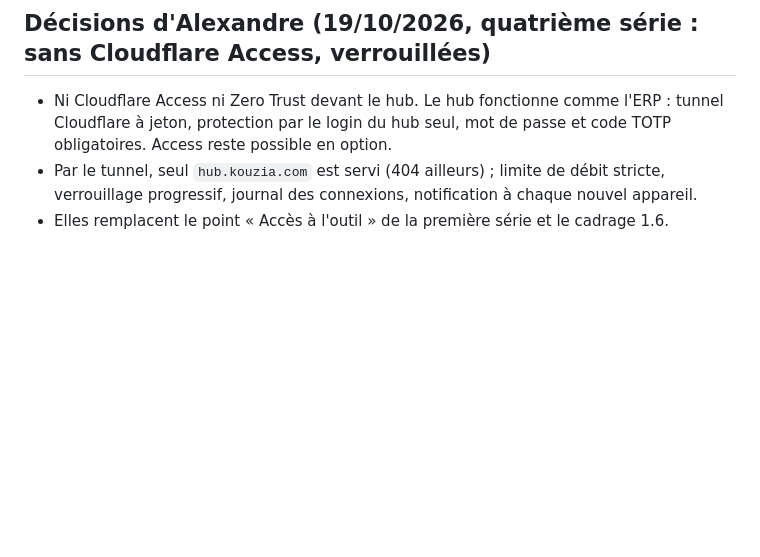
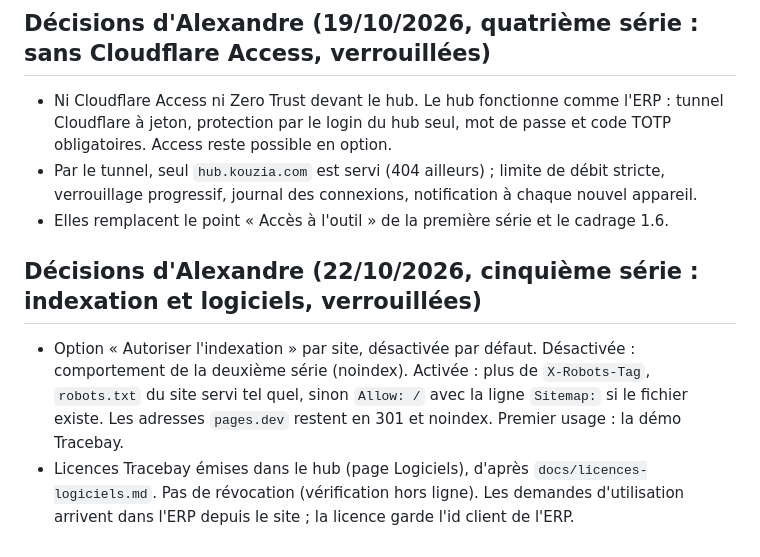
Before and after one commit to K0uzia/KouziaHub, a Markdown page: .claude/rules/kouzia.md, the part around the change. GitHub-like rendering; blank space fills up the shorter version.

Commit message:
Règles : cinquième série (indexation, licences)

```diff
--- a/.claude/rules/kouzia.md
+++ b/.claude/rules/kouzia.md
@@ -45,3 +45,8 @@ Elles remplacent les points correspondants ci-dessus et du cadrage (`docs/cadrag
 - Ni Cloudflare Access ni Zero Trust devant le hub. Le hub fonctionne comme l'ERP : tunnel Cloudflare à jeton, protection par le login du hub seul, mot de passe et code TOTP obligatoires. Access reste possible en option.
 - Par le tunnel, seul `hub.kouzia.com` est servi (404 ailleurs) ; limite de débit stricte, verrouillage progressif, journal des connexions, notification à chaque nouvel appareil.
 - Elles remplacent le point « Accès à l'outil » de la première série et le cadrage 1.6.
+
+## Décisions d'Alexandre (22/10/2026, cinquième série : indexation et logiciels, verrouillées)
+
+- Option « Autoriser l'indexation » par site, désactivée par défaut. Désactivée : comportement de la deuxième série (noindex). Activée : plus de `X-Robots-Tag`, `robots.txt` du site servi tel quel, sinon `Allow: /` avec la ligne `Sitemap:` si le fichier existe. Les adresses `pages.dev` restent en 301 et noindex. Premier usage : la démo Tracebay.
+- Licences Tracebay émises dans le hub (page Logiciels), d'après `docs/licences-logiciels.md`. Pas de révocation (vérification hors ligne). Les demandes d'utilisation arrivent dans l'ERP depuis le site ; la licence garde l'id client de l'ERP.
```
